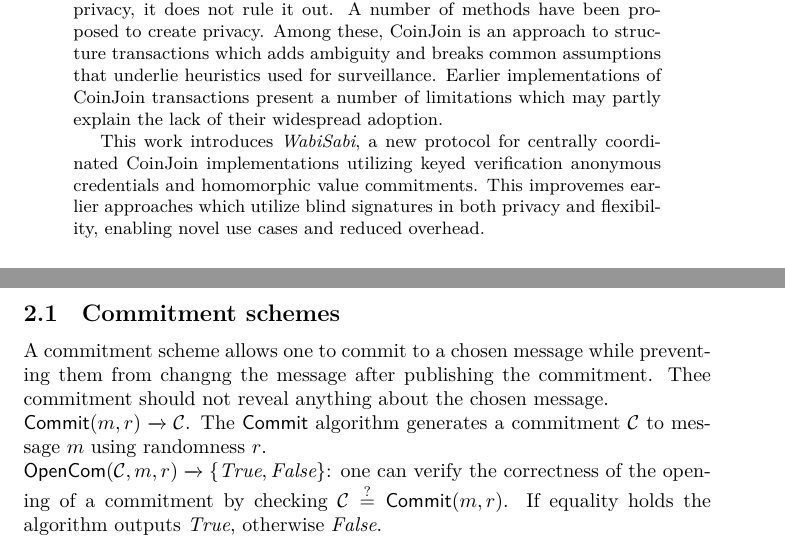
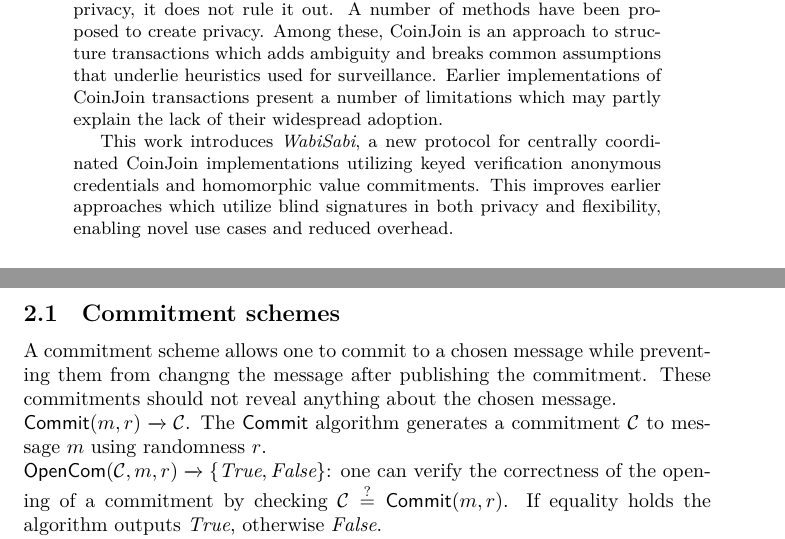
Before and after one commit to WalletWasabi/WabiSabi, a LaTeX paper (main.tex): two parts of pages 1 and 5 of 16, joined at a grey line, cut so that both start at the same text. Compiled offline with XeLaTeX.

Commit message:
add yahiheb & nothingmuch suggestions

```diff
--- a/main.tex
+++ b/main.tex
@@ -46,7 +46,7 @@
   A number of methods have been proposed to create privacy. Among these, CoinJoin is an approach to structure transactions which adds ambiguity and breaks common assumptions that underlie heuristics used for surveillance.
   Earlier implementations of CoinJoin transactions present a number of limitations which may partly explain the lack of their widespread adoption.
 
-  This work introduces \emph{WabiSabi}, a new protocol for centrally coordinated CoinJoin implementations utilizing keyed verification anonymous credentials and homomorphic value commitments. This improvemes earlier approaches which utilize blind signatures in both privacy and flexibility, enabling novel use cases and reduced overhead.
+  This work introduces \emph{WabiSabi}, a new protocol for centrally coordinated CoinJoin implementations utilizing keyed verification anonymous credentials and homomorphic value commitments. This improves earlier approaches which utilize blind signatures in both privacy and flexibility, enabling novel use cases and reduced overhead.
 \end{abstract}
 
 \section{Introduction}
@@ -120,7 +120,7 @@
 Hereby we give an informal and high-level description of applied cryptographic primitives. In the following the security parameter is denoted as $\lambda$.
 
 \subsection{Commitment schemes}
-A commitment scheme allows one to commit to a chosen message while preventing them from changng the message after publishing the commitment. Thee commitment should not reveal anything about the chosen message.
+A commitment scheme allows one to commit to a chosen message while preventing them from changng the message after publishing the commitment. These commitments should not reveal anything about the chosen message.
 
 \noindent$\mathsf{Commit}(m,r)\xrightarrow{}\mathcal{C}$. The $\mathsf{Commit}$ algorithm generates a commitment $\mathcal{C}$ to message $m$ using randomness $r$.
 
```
Also changed, not shown: main.tex (2 more changed lines).
